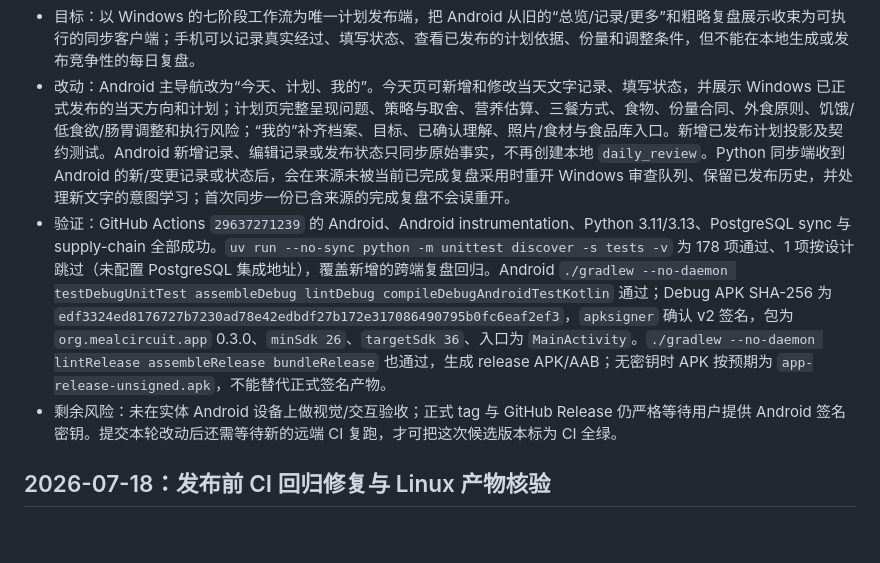
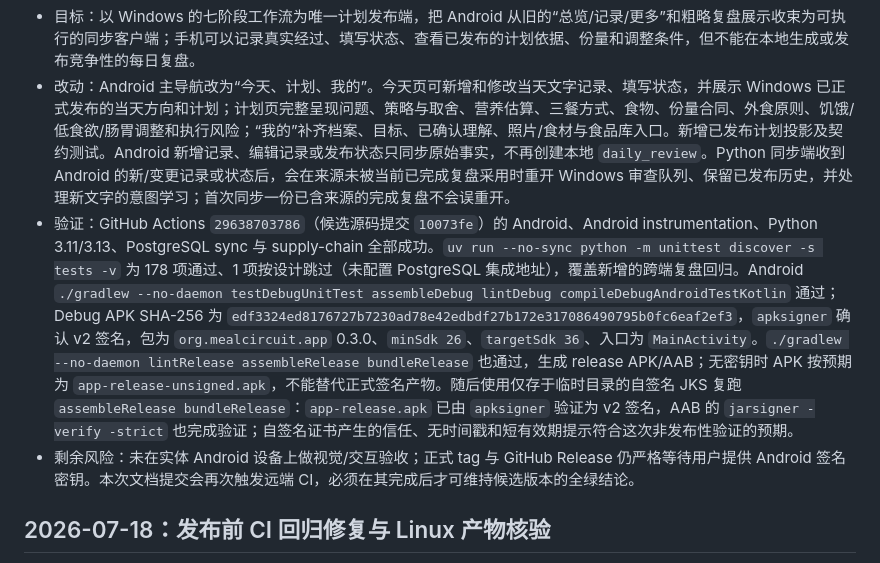
Before and after one commit to QianQIUlp/meal-circuit, a Markdown page: DEVELOPMENT.md, the part around the change. Drawn GitHub-style; blank space fills up the shorter version.

Commit message:
docs: record release signing verification

```diff
--- a/DEVELOPMENT.md
+++ b/DEVELOPMENT.md
@@ -8,8 +8,8 @@
 
 - 目标：以 Windows 的七阶段工作流为唯一计划发布端，把 Android 从旧的“总览/记录/更多”和粗略复盘展示收束为可执行的同步客户端；手机可以记录真实经过、填写状态、查看已发布的计划依据、份量和调整条件，但不能在本地生成或发布竞争性的每日复盘。
 - 改动：Android 主导航改为“今天、计划、我的”。今天页可新增和修改当天文字记录、填写状态，并展示 Windows 已正式发布的当天方向和计划；计划页完整呈现问题、策略与取舍、营养估算、三餐方式、食物、份量合同、外食原则、饥饿/低食欲/肠胃调整和执行风险；“我的”补齐档案、目标、已确认理解、照片/食材与食品库入口。新增已发布计划投影及契约测试。Android 新增记录、编辑记录或发布状态只同步原始事实，不再创建本地 `daily_review`。Python 同步端收到 Android 的新/变更记录或状态后，会在来源未被当前已完成复盘采用时重开 Windows 审查队列、保留已发布历史，并处理新文字的意图学习；首次同步一份已含来源的完成复盘不会误重开。
-- 验证：GitHub Actions `29637271239` 的 Android、Android instrumentation、Python 3.11/3.13、PostgreSQL sync 与 supply-chain 全部成功。`uv run --no-sync python -m unittest discover -s tests -v` 为 178 项通过、1 项按设计跳过（未配置 PostgreSQL 集成地址），覆盖新增的跨端复盘回归。Android `./gradlew --no-daemon testDebugUnitTest assembleDebug lintDebug compileDebugAndroidTestKotlin` 通过；Debug APK SHA-256 为 `edf3324ed8176727b7230ad78e42edbdf27b172e317086490795b0fc6eaf2ef3`，`apksigner` 确认 v2 签名，包为 `org.mealcircuit.app` 0.3.0、`minSdk 26`、`targetSdk 36`、入口为 `MainActivity`。`./gradlew --no-daemon lintRelease assembleRelease bundleRelease` 也通过，生成 release APK/AAB；无密钥时 APK 按预期为 `app-release-unsigned.apk`，不能替代正式签名产物。
-- 剩余风险：未在实体 Android 设备上做视觉/交互验收；正式 tag 与 GitHub Release 仍严格等待用户提供 Android 签名密钥。提交本轮改动后还需等待新的远端 CI 复跑，才可把这次候选版本标为 CI 全绿。
+- 验证：GitHub Actions `29638703786`（候选源码提交 `10073fe`）的 Android、Android instrumentation、Python 3.11/3.13、PostgreSQL sync 与 supply-chain 全部成功。`uv run --no-sync python -m unittest discover -s tests -v` 为 178 项通过、1 项按设计跳过（未配置 PostgreSQL 集成地址），覆盖新增的跨端复盘回归。Android `./gradlew --no-daemon testDebugUnitTest assembleDebug lintDebug compileDebugAndroidTestKotlin` 通过；Debug APK SHA-256 为 `edf3324ed8176727b7230ad78e42edbdf27b172e317086490795b0fc6eaf2ef3`，`apksigner` 确认 v2 签名，包为 `org.mealcircuit.app` 0.3.0、`minSdk 26`、`targetSdk 36`、入口为 `MainActivity`。`./gradlew --no-daemon lintRelease assembleRelease bundleRelease` 也通过，生成 release APK/AAB；无密钥时 APK 按预期为 `app-release-unsigned.apk`，不能替代正式签名产物。随后使用仅存于临时目录的自签名 JKS 复跑 `assembleRelease bundleRelease`：`app-release.apk` 已由 `apksigner` 验证为 v2 签名，AAB 的 `jarsigner -verify -strict` 也完成验证；自签名证书产生的信任、无时间戳和短有效期提示符合这次非发布性验证的预期。
+- 剩余风险：未在实体 Android 设备上做视觉/交互验收；正式 tag 与 GitHub Release 仍严格等待用户提供 Android 签名密钥。本次文档提交会再次触发远端 CI，必须在其完成后才可维持候选版本的全绿结论。
 
 ## 2026-07-18：发布前 CI 回归修复与 Linux 产物核验
 
```
